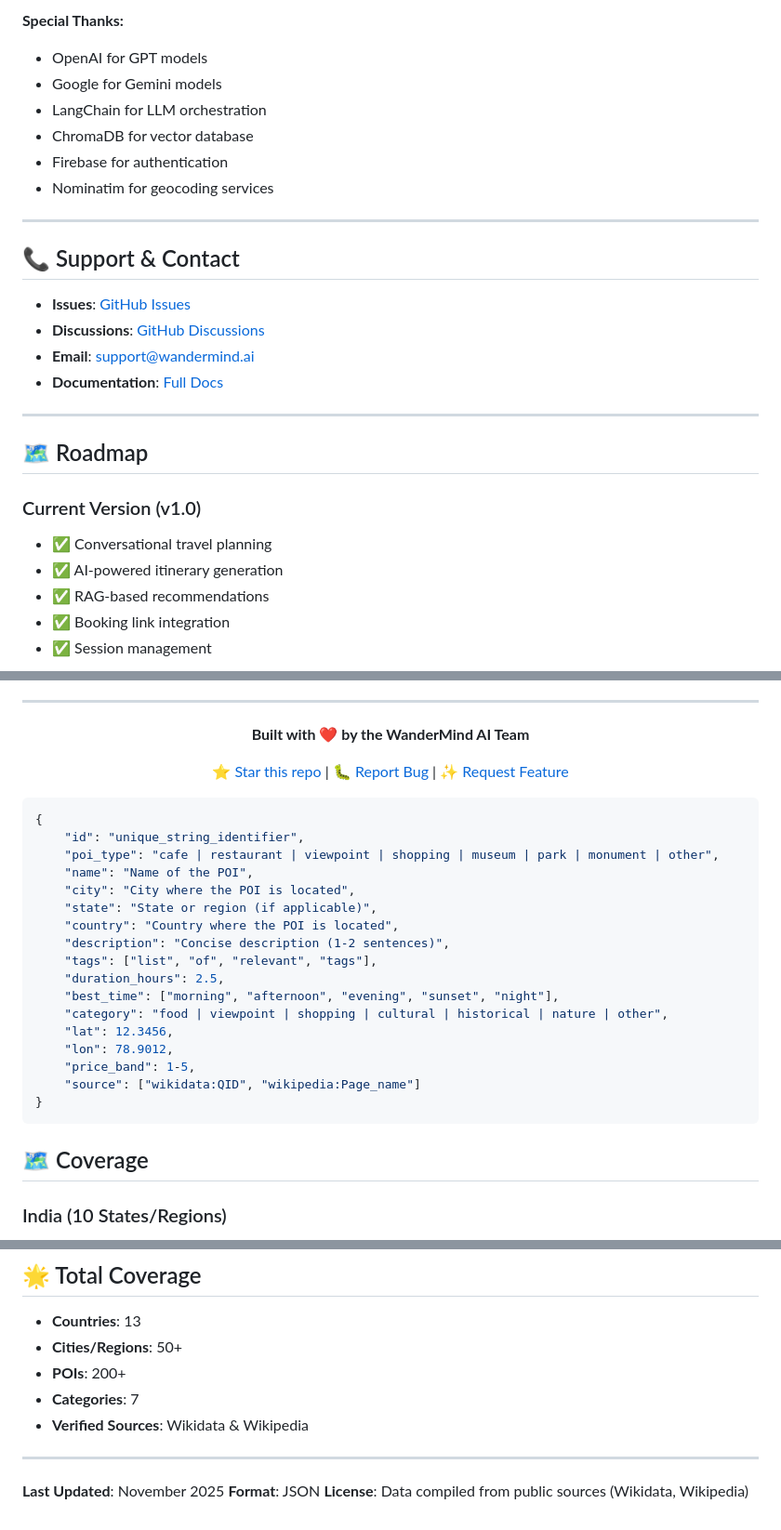
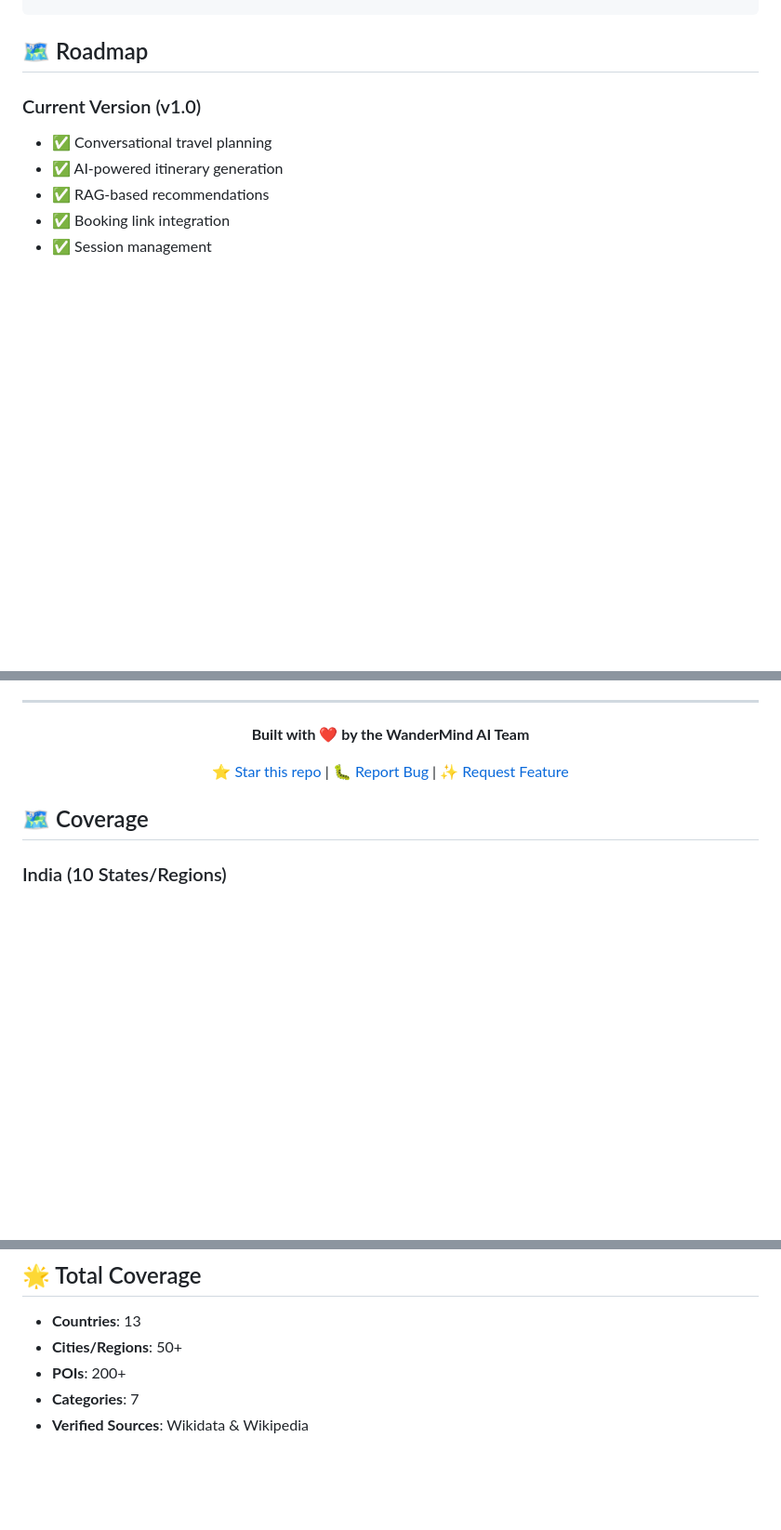
Before and after one commit to Abhaykumarbadam/Wander-Mind-AI, a Markdown page: README.md, 3 parts joined by grey strips. Shown: that part at 93% size. GitHub-like rendering; blank space fills up the shorter version.

````diff
--- a/README.md
+++ b/README.md
@@ -884,21 +765,3 @@ This project is licensed under the **MIT License**. See [LICENSE](LICENSE) file
-**Special Thanks:**
-- OpenAI for GPT models
-- Google for Gemini models
-- LangChain for LLM orchestration
-- ChromaDB for vector database
-- Firebase for authentication
-- Nominatim for geocoding services
-
----
-
-## 📞 Support & Contact
-
-- **Issues**: [GitHub Issues](https://github.com/yourusername/wandermind-ai/issues)
-- **Discussions**: [GitHub Discussions](https://github.com/yourusername/wandermind-ai/discussions)
-- **Email**: support@wandermind.ai
-- **Documentation**: [Full Docs](./PROJECT_DOCUMENTATION.md)
-
----
 
 ## 🗺️ Roadmap
 
@@ -934,25 +797,6 @@ This project is licensed under the **MIT License**. See [LICENSE](LICENSE) file
 
 </div>
 
-```json
-{
-    "id": "unique_string_identifier",
-    "poi_type": "cafe | restaurant | viewpoint | shopping | museum | park | monument | other",
-    "name": "Name of the POI",
-    "city": "City where the POI is located",
-    "state": "State or region (if applicable)",
-    "country": "Country where the POI is located",
-    "description": "Concise description (1-2 sentences)",
-    "tags": ["list", "of", "relevant", "tags"],
-    "duration_hours": 2.5,
-    "best_time": ["morning", "afternoon", "evening", "sunset", "night"],
-    "category": "food | viewpoint | shopping | cultural | historical | nature | other",
-    "lat": 12.3456,
-    "lon": 78.9012,
-    "price_band": 1-5,
-    "source": ["wikidata:QID", "wikipedia:Page_name"]
-}
-```
 
 ## 🗺️ Coverage
 
@@ -1031,9 +875,3 @@ Load JSON files programmatically to:
 - **POIs**: 200+
 - **Categories**: 7
 - **Verified Sources**: Wikidata & Wikipedia
-
----
-
-**Last Updated**: November 2025
-**Format**: JSON
-**License**: Data compiled from public sources (Wikidata, Wikipedia)
````
Also changed, not shown: other parts of README.md (+1 -120 lines).
